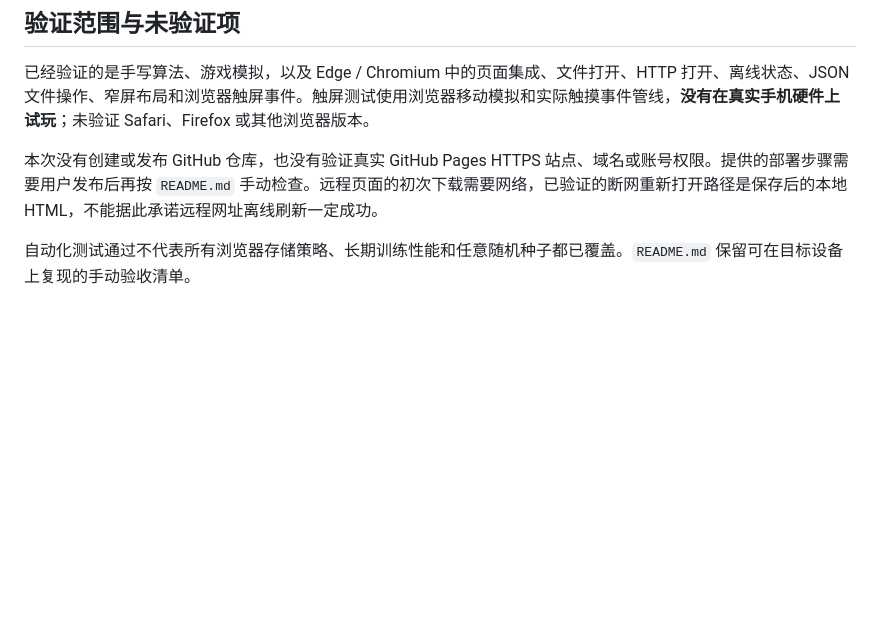
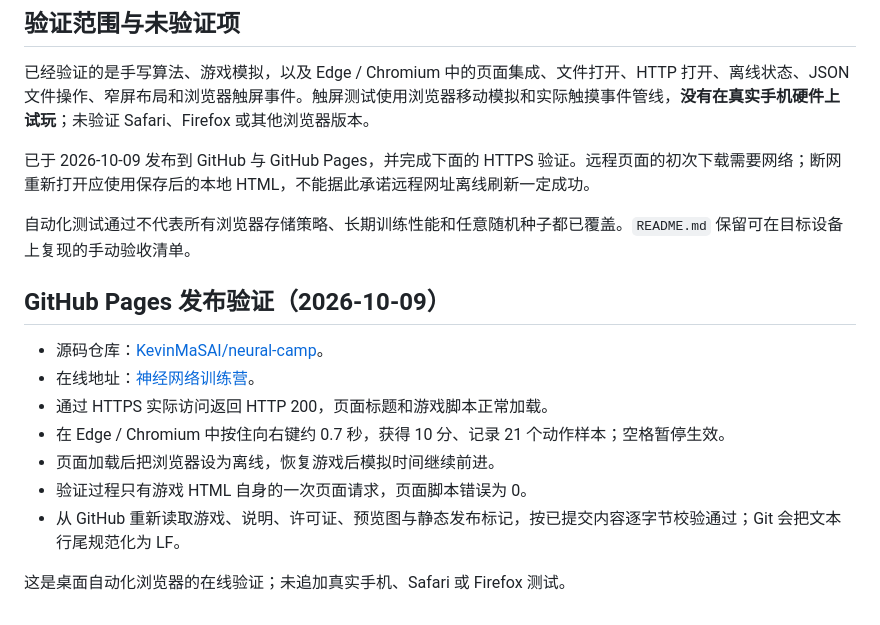
Before and after one commit to KevinMaSAI/neural-camp, a Markdown page: 测试说明.md, the part around the change. Rendered like a GitHub page; blank space fills up the shorter version.

Commit message:
Document verified live Pages deployment and offline play

```diff
--- a/测试说明.md
+++ b/测试说明.md
@@ -120,6 +120,18 @@ node work/integration-test.cjs
 
 已经验证的是手写算法、游戏模拟，以及 Edge / Chromium 中的页面集成、文件打开、HTTP 打开、离线状态、JSON 文件操作、窄屏布局和浏览器触屏事件。触屏测试使用浏览器移动模拟和实际触摸事件管线，**没有在真实手机硬件上试玩**；未验证 Safari、Firefox 或其他浏览器版本。
 
-本次没有创建或发布 GitHub 仓库，也没有验证真实 GitHub Pages HTTPS 站点、域名或账号权限。提供的部署步骤需要用户发布后再按 `README.md` 手动检查。远程页面的初次下载需要网络，已验证的断网重新打开路径是保存后的本地 HTML，不能据此承诺远程网址离线刷新一定成功。
+已于 2026-10-09 发布到 GitHub 与 GitHub Pages，并完成下面的 HTTPS 验证。远程页面的初次下载需要网络；断网重新打开应使用保存后的本地 HTML，不能据此承诺远程网址离线刷新一定成功。
 
 自动化测试通过不代表所有浏览器存储策略、长期训练性能和任意随机种子都已覆盖。`README.md` 保留可在目标设备上复现的手动验收清单。
+
+## GitHub Pages 发布验证（2026-10-09）
+
+- 源码仓库：[KevinMaSAI/neural-camp](https://github.com/KevinMaSAI/neural-camp)。
+- 在线地址：[神经网络训练营](https://kevinmasai.github.io/neural-camp/)。
+- 通过 HTTPS 实际访问返回 HTTP 200，页面标题和游戏脚本正常加载。
+- 在 Edge / Chromium 中按住向右键约 0.7 秒，获得 10 分、记录 21 个动作样本；空格暂停生效。
+- 页面加载后把浏览器设为离线，恢复游戏后模拟时间继续前进。
+- 验证过程只有游戏 HTML 自身的一次页面请求，页面脚本错误为 0。
+- 从 GitHub 重新读取游戏、说明、许可证、预览图与静态发布标记，按已提交内容逐字节校验通过；Git 会把文本行尾规范化为 LF。
+
+这是桌面自动化浏览器的在线验证；未追加真实手机、Safari 或 Firefox 测试。
```
Also changed, not shown: README.md (+1 -1 lines).
